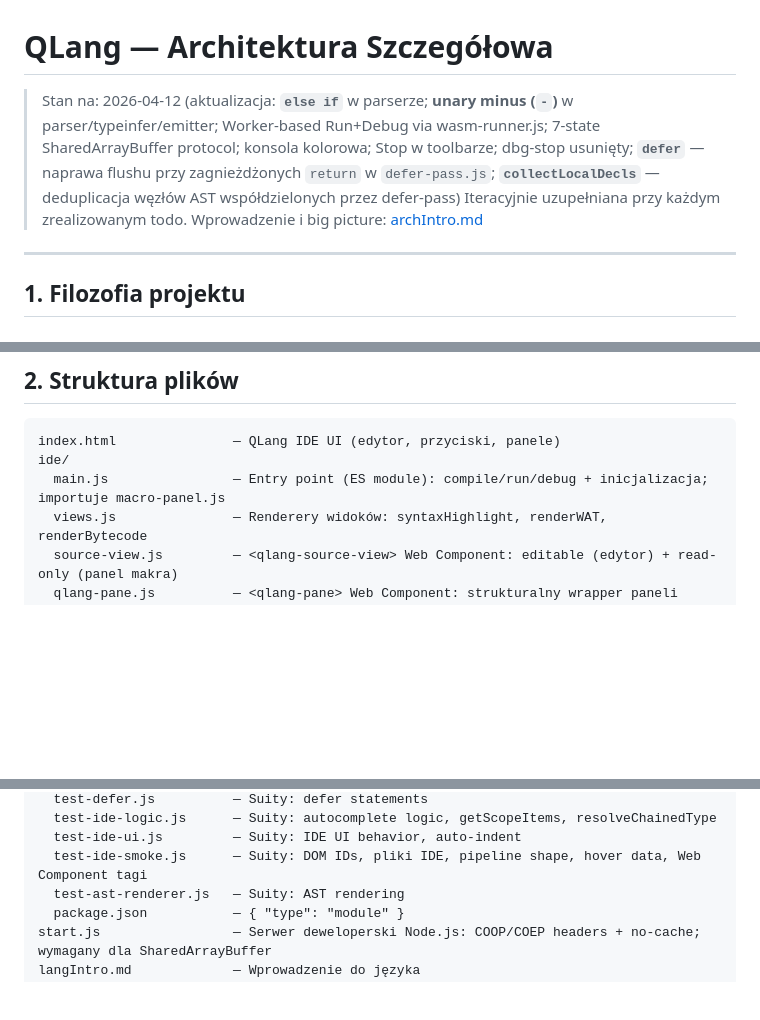
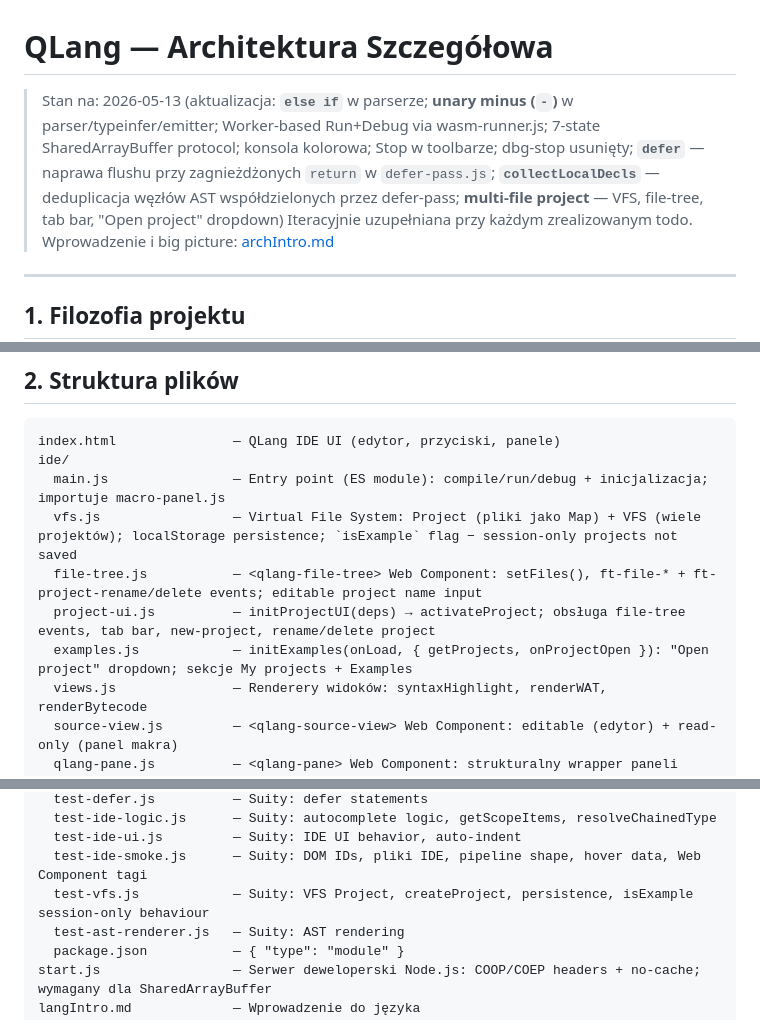
Before and after one commit to qikcik/q-lang, a Markdown page: archDetail.md, 3 parts joined by grey strips. GitHub-like rendering; blank space fills up the shorter version.

```diff
--- a/archDetail.md
+++ b/archDetail.md
@@ -1,6 +1,6 @@
 # QLang — Architektura Szczegółowa
 
-> Stan na: 2026-04-12 (aktualizacja: **`else if`** w parserze; **unary minus (`-`)** w parser/typeinfer/emitter; Worker-based Run+Debug via wasm-runner.js; 7-state SharedArrayBuffer protocol; konsola kolorowa; Stop w toolbarze; dbg-stop usunięty; **`defer`** — naprawa flushu przy zagnieżdżonych `return` w `defer-pass.js`; **`collectLocalDecls`** — deduplicacja węzłów AST współdzielonych przez defer-pass)
+> Stan na: 2026-05-13 (aktualizacja: **`else if`** w parserze; **unary minus (`-`)** w parser/typeinfer/emitter; Worker-based Run+Debug via wasm-runner.js; 7-state SharedArrayBuffer protocol; konsola kolorowa; Stop w toolbarze; dbg-stop usunięty; **`defer`** — naprawa flushu przy zagnieżdżonych `return` w `defer-pass.js`; **`collectLocalDecls`** — deduplicacja węzłów AST współdzielonych przez defer-pass; **multi-file project** — VFS, file-tree, tab bar, "Open project" dropdown)
 > Iteracyjnie uzupełniana przy każdym zrealizowanym todo.
 > Wprowadzenie i big picture: [archIntro.md](archIntro.md)
 
@@ -24,6 +24,10 @@
 index.html               — QLang IDE UI (edytor, przyciski, panele)
 ide/
   main.js                — Entry point (ES module): compile/run/debug + inicjalizacja; importuje macro-panel.js
+  vfs.js                 — Virtual File System: Project (pliki jako Map) + VFS (wiele projektów); localStorage persistence; `isExample` flag − session-only projects not saved
+  file-tree.js           — <qlang-file-tree> Web Component: setFiles(), ft-file-* + ft-project-rename/delete events; editable project name input
+  project-ui.js          — initProjectUI(deps) → activateProject; obsługa file-tree events, tab bar, new-project, rename/delete project
+  examples.js            — initExamples(onLoad, { getProjects, onProjectOpen }): "Open project" dropdown; sekcje My projects + Examples
   views.js               — Renderery widoków: syntaxHighlight, renderWAT, renderBytecode
   source-view.js         — <qlang-source-view> Web Component: editable (edytor) + read-only (panel makra)
   qlang-pane.js          — <qlang-pane> Web Component: strukturalny wrapper paneli
@@ -79,6 +83,7 @@ tests/
   test-ide-logic.js      — Suity: autocomplete logic, getScopeItems, resolveChainedType
   test-ide-ui.js         — Suity: IDE UI behavior, auto-indent
   test-ide-smoke.js      — Suity: DOM IDs, pliki IDE, pipeline shape, hover data, Web Component tagi
+  test-vfs.js            — Suity: VFS Project, createProject, persistence, isExample session-only behaviour
   test-ast-renderer.js   — Suity: AST rendering
   package.json           — { "type": "module" }
 start.js                 — Serwer deweloperski Node.js: COOP/COEP headers + no-cache; wymagany dla SharedArrayBuffer
```
Also changed, not shown: ide.md (+63 -1 lines).
